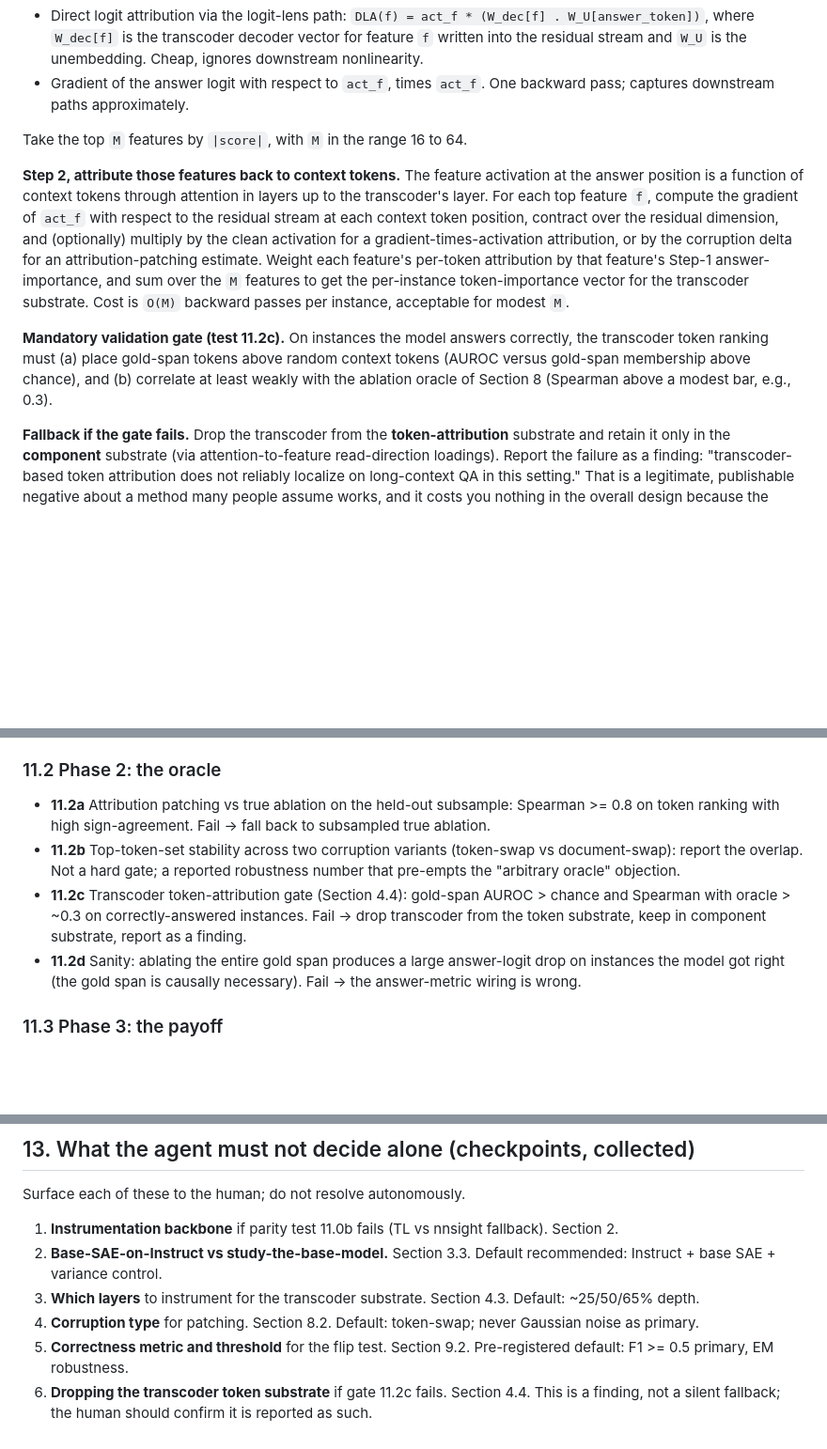
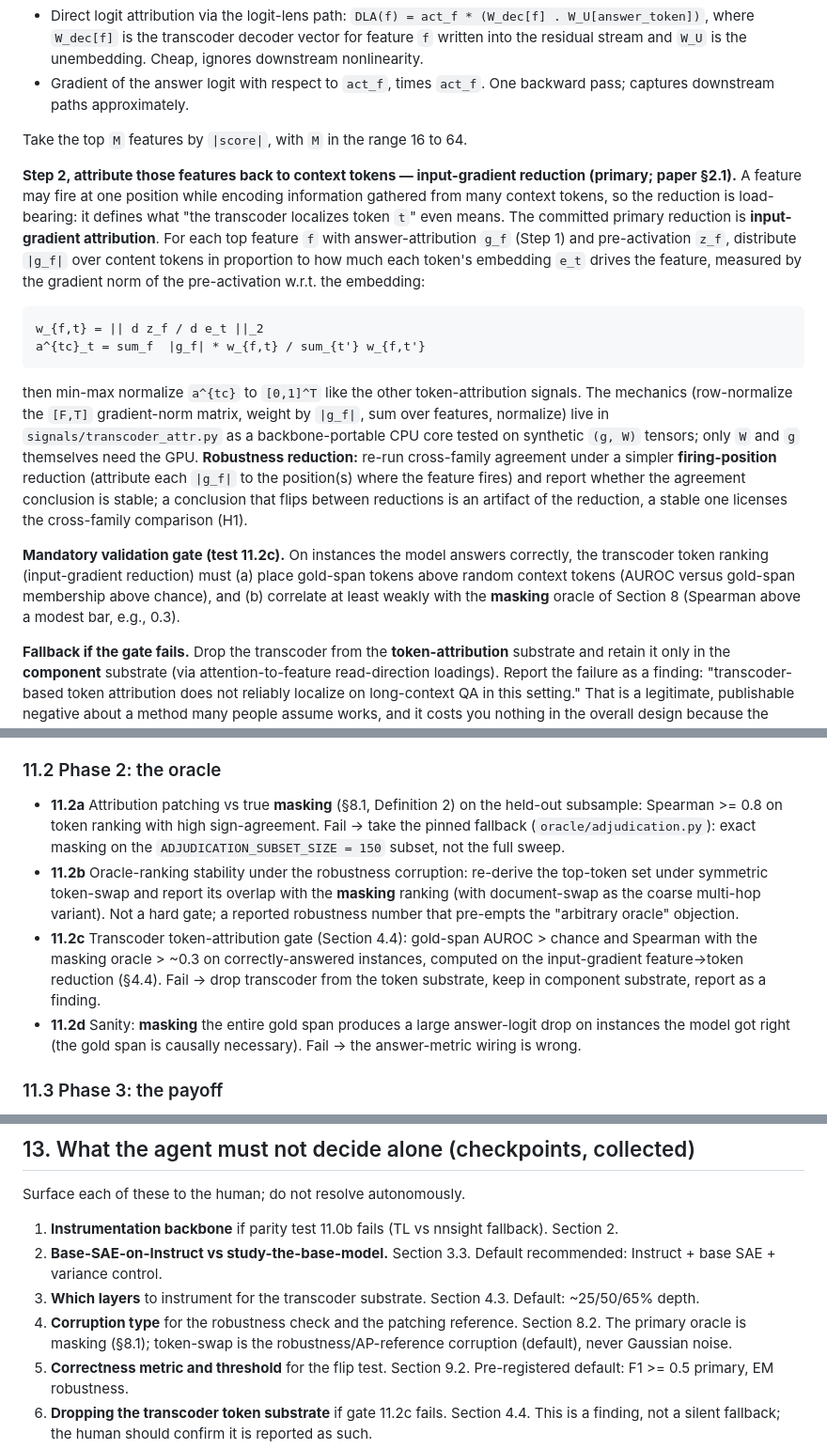
Before and after one commit to grewalsk/localization, a Markdown page: docs/localization-convergent-validity-engineering-addendum.md, 3 parts joined by grey strips. Shown at 94% size. Drawn GitHub-style; blank space fills up the shorter version.

````diff
--- a/docs/localization-convergent-validity-engineering-addendum.md
+++ b/docs/localization-convergent-validity-engineering-addendum.md
@@ -128,9 +128,16 @@ This is the single most error-prone component in the project and the one least s
 
 Take the top `M` features by `|score|`, with `M` in the range 16 to 64.
 
-**Step 2, attribute those features back to context tokens.** The feature activation at the answer position is a function of context tokens through attention in layers up to the transcoder's layer. For each top feature `f`, compute the gradient of `act_f` with respect to the residual stream at each context token position, contract over the residual dimension, and (optionally) multiply by the clean activation for a gradient-times-activation attribution, or by the corruption delta for an attribution-patching estimate. Weight each feature's per-token attribution by that feature's Step-1 answer-importance, and sum over the `M` features to get the per-instance token-importance vector for the transcoder substrate. Cost is `O(M)` backward passes per instance, acceptable for modest `M`.
+**Step 2, attribute those features back to context tokens — input-gradient reduction (primary; paper §2.1).** A feature may fire at one position while encoding information gathered from many context tokens, so the reduction is load-bearing: it defines what "the transcoder localizes token `t`" even means. The committed primary reduction is **input-gradient attribution**. For each top feature `f` with answer-attribution `g_f` (Step 1) and pre-activation `z_f`, distribute `|g_f|` over content tokens in proportion to how much each token's embedding `e_t` drives the feature, measured by the gradient norm of the pre-activation w.r.t. the embedding:
 
-**Mandatory validation gate (test 11.2c).** On instances the model answers correctly, the transcoder token ranking must (a) place gold-span tokens above random context tokens (AUROC versus gold-span membership above chance), and (b) correlate at least weakly with the ablation oracle of Section 8 (Spearman above a modest bar, e.g., 0.3).
+```
+w_{f,t} = || d z_f / d e_t ||_2
+a^{tc}_t = sum_f  |g_f| * w_{f,t} / sum_{t'} w_{f,t'}
+```
+
+then min-max normalize `a^{tc}` to `[0,1]^T` like the other token-attribution signals. The mechanics (row-normalize the `[F,T]` gradient-norm matrix, weight by `|g_f|`, sum over features, normalize) live in `signals/transcoder_attr.py` as a backbone-portable CPU core tested on synthetic `(g, W)` tensors; only `W` and `g` themselves need the GPU. **Robustness reduction:** re-run cross-family agreement under a simpler **firing-position** reduction (attribute each `|g_f|` to the position(s) where the feature fires) and report whether the agreement conclusion is stable; a conclusion that flips between reductions is an artifact of the reduction, a stable one licenses the cross-family comparison (H1).
+
+**Mandatory validation gate (test 11.2c).** On instances the model answers correctly, the transcoder token ranking (input-gradient reduction) must (a) place gold-span tokens above random context tokens (AUROC versus gold-span membership above chance), and (b) correlate at least weakly with the **masking** oracle of Section 8 (Spearman above a modest bar, e.g., 0.3).
 
 **Fallback if the gate fails.** Drop the transcoder from the **token-attribution** substrate and retain it only in the **component** substrate (via attention-to-feature read-direction loadings). Report the failure as a finding: "transcoder-based token attribution does not reliably localize on long-context QA in this setting." That is a legitimate, publishable negative about a method many people assume works, and it costs you nothing in the overall design because the token-attribution substrate still has the two attention-based members plus the gold-span oracle.
 
@@ -357,10 +368,10 @@ This is the operational heart of the addendum. The agent runs these before advan
 
 ### 11.2 Phase 2: the oracle
 
-- **11.2a** Attribution patching vs true ablation on the held-out subsample: Spearman >= 0.8 on token ranking with high sign-agreement. Fail -> fall back to subsampled true ablation.
-- **11.2b** Top-token-set stability across two corruption variants (token-swap vs document-swap): report the overlap. Not a hard gate; a reported robustness number that pre-empts the "arbitrary oracle" objection.
-- **11.2c** Transcoder token-attribution gate (Section 4.4): gold-span AUROC > chance and Spearman with oracle > ~0.3 on correctly-answered instances. Fail -> drop transcoder from the token substrate, keep in component substrate, report as a finding.
-- **11.2d** Sanity: ablating the entire gold span produces a large answer-logit drop on instances the model got right (the gold span is causally necessary). Fail -> the answer-metric wiring is wrong.
+- **11.2a** Attribution patching vs true **masking** (§8.1, Definition 2) on the held-out subsample: Spearman >= 0.8 on token ranking with high sign-agreement. Fail -> take the pinned fallback (`oracle/adjudication.py`): exact masking on the `ADJUDICATION_SUBSET_SIZE = 150` subset, not the full sweep.
+- **11.2b** Oracle-ranking stability under the robustness corruption: re-derive the top-token set under symmetric token-swap and report its overlap with the **masking** ranking (with document-swap as the coarse multi-hop variant). Not a hard gate; a reported robustness number that pre-empts the "arbitrary oracle" objection.
+- **11.2c** Transcoder token-attribution gate (Section 4.4): gold-span AUROC > chance and Spearman with the masking oracle > ~0.3 on correctly-answered instances, computed on the input-gradient feature->token reduction (§4.4). Fail -> drop transcoder from the token substrate, keep in component substrate, report as a finding.
+- **11.2d** Sanity: **masking** the entire gold span produces a large answer-logit drop on instances the model got right (the gold span is causally necessary). Fail -> the answer-metric wiring is wrong.
 
 ### 11.3 Phase 3: the payoff
 
@@ -426,7 +439,7 @@ Surface each of these to the human; do not resolve autonomously.
 1. **Instrumentation backbone** if parity test 11.0b fails (TL vs nnsight fallback). Section 2.
 2. **Base-SAE-on-Instruct vs study-the-base-model.** Section 3.3. Default recommended: Instruct + base SAE + variance control.
 3. **Which layers** to instrument for the transcoder substrate. Section 4.3. Default: ~25/50/65% depth.
-4. **Corruption type** for patching. Section 8.2. Default: token-swap; never Gaussian noise as primary.
+4. **Corruption type** for the robustness check and the patching reference. Section 8.2. The primary oracle is masking (§8.1); token-swap is the robustness/AP-reference corruption (default), never Gaussian noise.
 5. **Correctness metric and threshold** for the flip test. Section 9.2. Pre-registered default: F1 >= 0.5 primary, EM robustness.
 6. **Dropping the transcoder token substrate** if gate 11.2c fails. Section 4.4. This is a finding, not a silent fallback; the human should confirm it is reported as such.
 7. **Budget points** for the flip test, tuned so 11.3b lands in the usable band. Section 9.3.
````
Also changed, not shown: other parts of docs/localization-convergent-validity-engineering-addendum.md (+20 -14 lines), docs/localization-convergent-validity-spec (1).md (+2 -2 lines).
